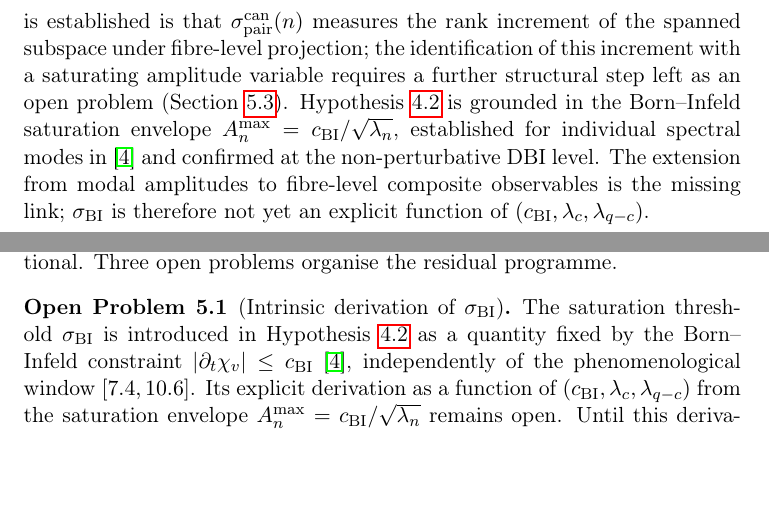
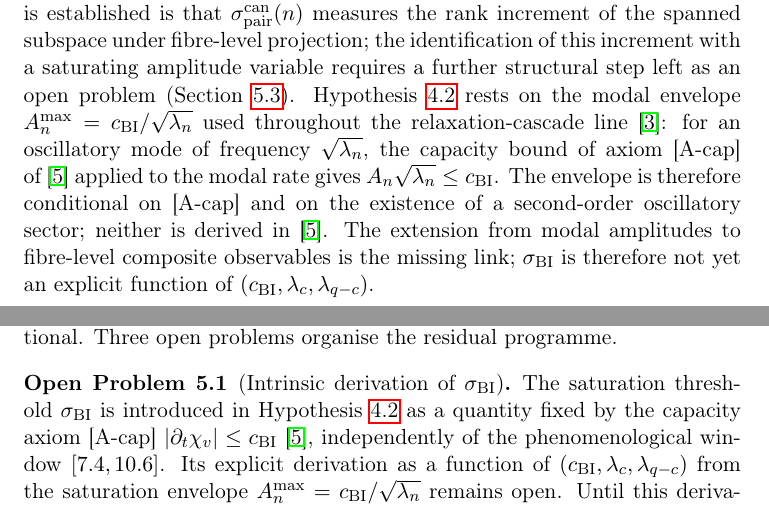
Before and after one commit to Cosmochrony/spectral-o20, a LaTeX paper (tex/SpectralO20.tex): two parts of pages 10 and 12 of 15, joined at a grey line, cut so that both start at the same text, the shorter picture padded with empty space. Compiled offline with pdfLaTeX.

Commit message:
State the amplitude envelope's real derivation chain
The modal envelope A_n^max = c_BI/sqrt(lambda_n) rests on the capacity
axiom [A-cap] of the companion capacity paper applied to an oscillatory
mode of frequency sqrt(lambda_n); it is conditional on [A-cap] and on a
second-order oscillatory sector, and is the form used by the
relaxation-cascade line. Hypothesis H2 renamed accordingly; the
projection's non-injectivity is the structural setting, not a
consequence of a Born-Infeld constraint; stale version field dropped
from zenodo.json; Beau2026c bibliography title updated.

```diff
--- a/tex/SpectralO20.tex
+++ b/tex/SpectralO20.tex
@@ -572,10 +573,15 @@ A Dynamical Selection Criterion for the Capacity Exponent\\[0.5ex]
       the identification of this increment with a saturating amplitude
       variable requires a further structural step left as an open problem
       (Section~\ref{sec:open}).
-      Hypothesis~\ref{hyp:H2} is grounded in the Born--Infeld saturation
-      envelope $A_n^{\max} = c_{\mathrm{BI}} / \sqrt{\lambda_n}$, established for
-      individual spectral modes in~\cite{Beau2026c} and confirmed at the
-      non-perturbative DBI level.
+      Hypothesis~\ref{hyp:H2} rests on the modal envelope
+      $A_n^{\max} = c_{\mathrm{BI}} / \sqrt{\lambda_n}$ used throughout the
+      relaxation-cascade line~\cite{Beau2026a5}: for an oscillatory mode of
+      frequency $\sqrt{\lambda_n}$, the capacity bound of axiom [A-cap]
+      of~\cite{Beau2026c} applied to the modal rate gives
+      $A_n \sqrt{\lambda_n} \leq c_{\mathrm{BI}}$.
+      The envelope is therefore conditional on [A-cap] and on the existence
+      of a second-order oscillatory sector; neither is derived
+      in~\cite{Beau2026c}.
       The extension from modal amplitudes to fibre-level composite
       observables is the missing link; $\sigma_{\mathrm{BI}}$ is therefore
       not yet an explicit function of $(c_{\mathrm{BI}}, \lambda_c,
@@ -777,8 +783,8 @@ A Dynamical Selection Criterion for the Capacity Exponent\\[0.5ex]
       \begin{openproblem}[Intrinsic derivation of $\sigma_{\mathrm{BI}}$]
         \label{op:sigma-BI-disc}
         The saturation threshold $\sigma_{\mathrm{BI}}$ is introduced in
-        Hypothesis~\ref{hyp:H2} as a quantity fixed by the Born--Infeld
-        constraint $|\partial_t \chi_v| \leq c_{\mathrm{BI}}$~\cite{Beau2026c},
+        Hypothesis~\ref{hyp:H2} as a quantity fixed by the capacity axiom
+        [A-cap] $|\partial_t \chi_v| \leq c_{\mathrm{BI}}$~\cite{Beau2026c},
         independently of the phenomenological window $[7.4, 10.6]$.
         Its explicit derivation as a function of $(c_{\mathrm{BI}}, \lambda_c,
         \lambda_{q-c})$ from the saturation envelope
```
Also changed, not shown: tex/cosmochrony-bibliography.bib (+1 -1 lines), tex/SpectralO20.tex (17 more changed lines), 1 other file.
